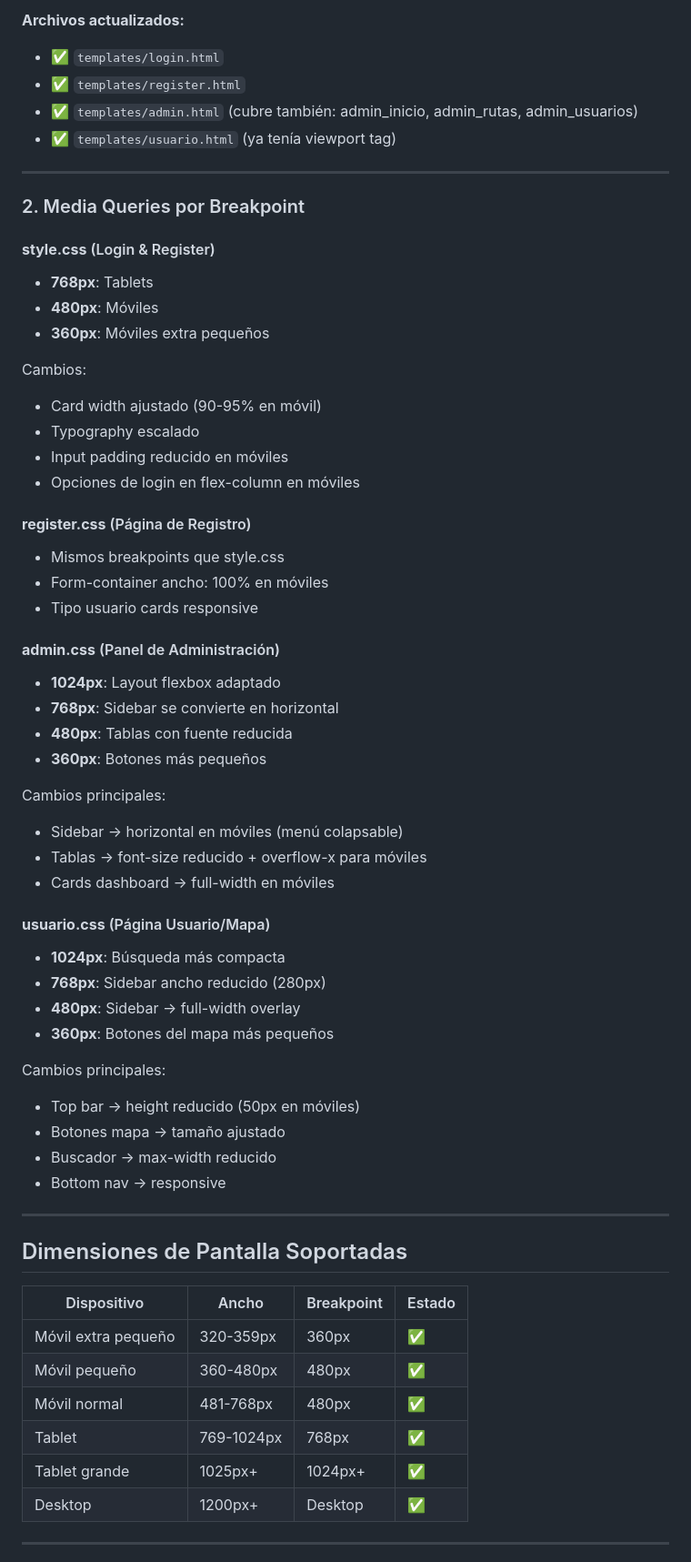
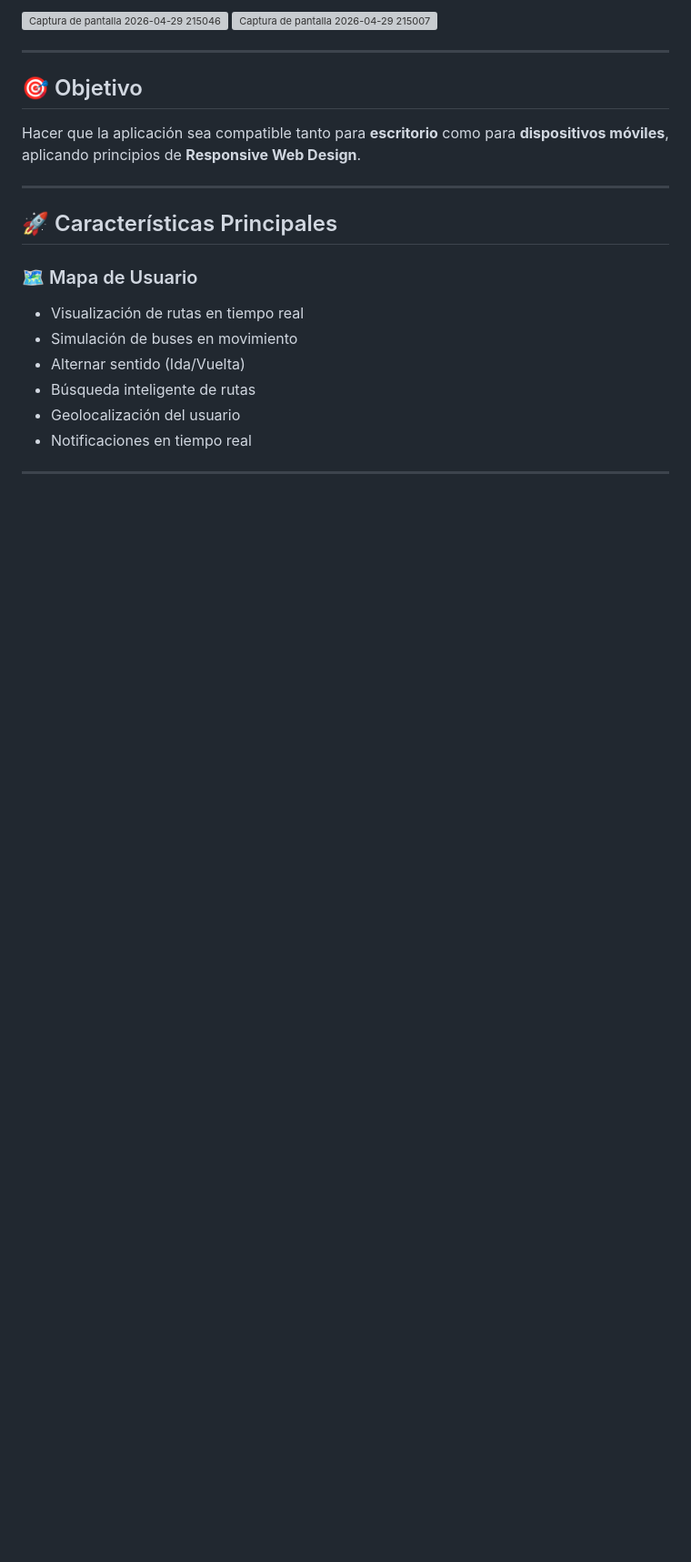
Before and after one commit to FJuliethAlvarado/Aplicativo-transporte, a Markdown page: RESPONSIVE_DESIGN.md, the part around one of its changes. Shown at 91% size. Drawn GitHub-style; blank space fills up the shorter version; grey boxes are pictures that could not be loaded.

```diff
--- a/RESPONSIVE_DESIGN.md
+++ b/RESPONSIVE_DESIGN.md
@@ -16,65 +19,24 @@ Se agregó a todos los archivos HTML para asegurar que el navegador renderice co
 
-**Archivos actualizados:**
-- ✅ `templates/login.html`
-- ✅ `templates/register.html`
-- ✅ `templates/admin.html` (cubre también: admin_inicio, admin_rutas, admin_usuarios)
-- ✅ `templates/usuario.html` (ya tenía viewport tag)
+<img width="390" height="741" alt="Captura de pantalla 2026-04-29 215046" src="https://github.com/user-attachments/assets/102ad1c2-45ba-47d8-8a58-cb2fbba16b1c" />
+<img width="360" height="803" alt="Captura de pantalla 2026-04-29 215007" src="https://github.com/user-attachments/assets/c21eef06-ae1d-48d4-bd65-25dc4fc9e234" />
+
 
 ---
 
-### 2. Media Queries por Breakpoint
-
-#### **style.css** (Login & Register)
-- **768px**: Tablets
-- **480px**: Móviles
-- **360px**: Móviles extra pequeños
-
-Cambios:
-- Card width ajustado (90-95% en móvil)
-- Typography escalado
-- Input padding reducido en móviles
-- Opciones de login en flex-column en móviles
-
-#### **register.css** (Página de Registro)
-- Mismos breakpoints que style.css
-- Form-container ancho: 100% en móviles
-- Tipo usuario cards responsive
-
-#### **admin.css** (Panel de Administración)
-- **1024px**: Layout flexbox adaptado
-- **768px**: Sidebar se convierte en horizontal
-- **480px**: Tablas con fuente reducida
-- **360px**: Botones más pequeños
-
-Cambios principales:
-- Sidebar → horizontal en móviles (menú colapsable)
-- Tablas → font-size reducido + overflow-x para móviles
-- Cards dashboard → full-width en móviles
-
-#### **usuario.css** (Página Usuario/Mapa)
-- **1024px**: Búsqueda más compacta
-- **768px**: Sidebar ancho reducido (280px)
-- **480px**: Sidebar → full-width overlay
-- **360px**: Botones del mapa más pequeños
-
-Cambios principales:
-- Top bar → height reducido (50px en móviles)
-- Botones mapa → tamaño ajustado
-- Buscador → max-width reducido
-- Bottom nav → responsive
+## 🎯 Objetivo
+Hacer que la aplicación sea compatible tanto para **escritorio** como para **dispositivos móviles**, aplicando principios de **Responsive Web Design**.
 
 ---
 
-## Dimensiones de Pantalla Soportadas
+## 🚀 Características Principales
 
-| Dispositivo | Ancho | Breakpoint | Estado |
-|-------------|-------|------------|--------|
-| Móvil extra pequeño | 320-359px | 360px | ✅ |
-| Móvil pequeño | 360-480px | 480px | ✅ |
-| Móvil normal | 481-768px | 480px | ✅ |
-| Tablet | 769-1024px | 768px | ✅ |
-| Tablet grande | 1025px+ | 1024px+ | ✅ |
-| Desktop | 1200px+ | Desktop | ✅ |
+### 🗺️ Mapa de Usuario
+- Visualización de rutas en tiempo real
+- Simulación de buses en movimiento
+- Alternar sentido (Ida/Vuelta)
+- Búsqueda inteligente de rutas
+- Geolocalización del usuario
+- Notificaciones en tiempo real
 
 ---
 
```
Also changed, not shown: other parts of RESPONSIVE_DESIGN.md (+187 -80 lines).
